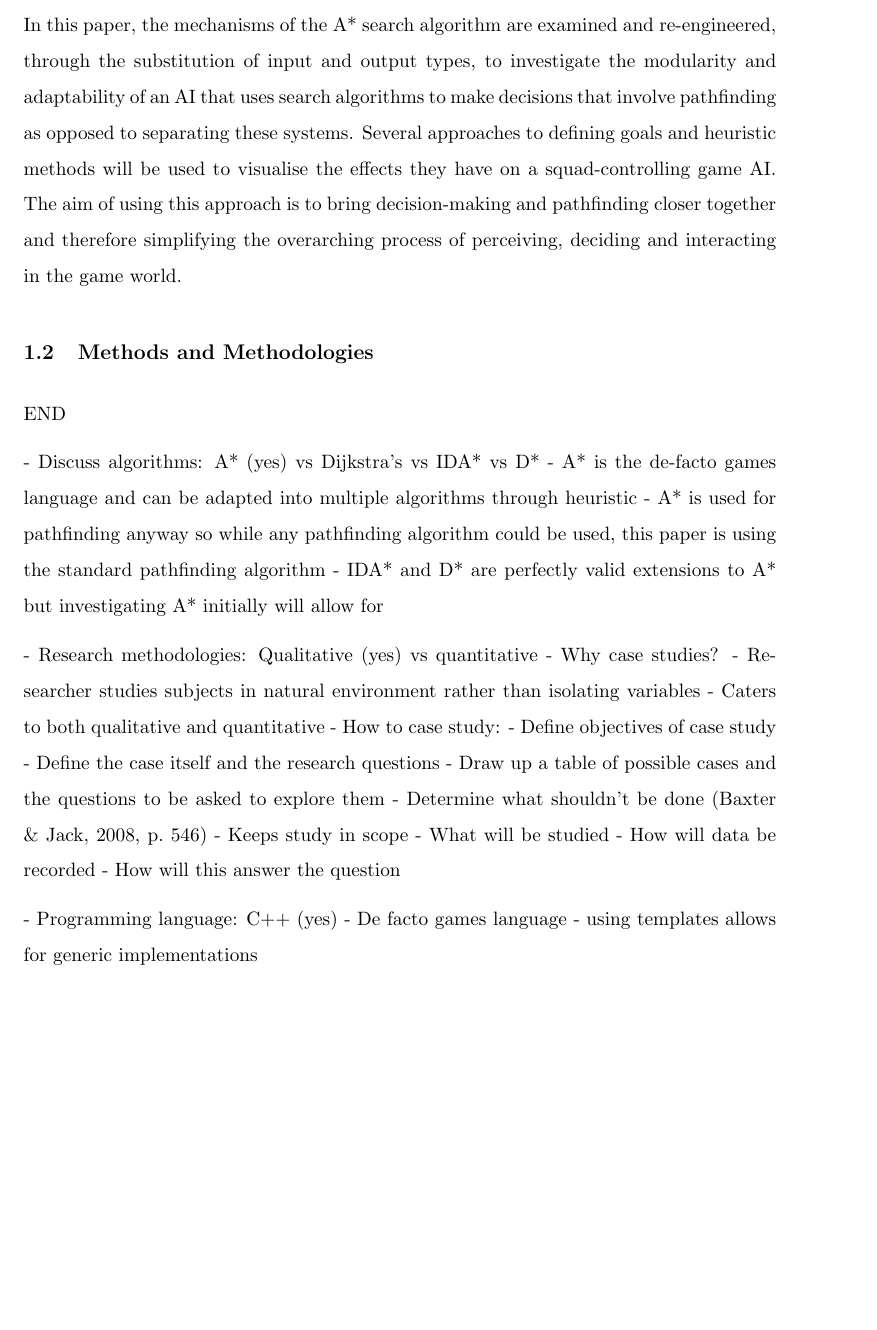
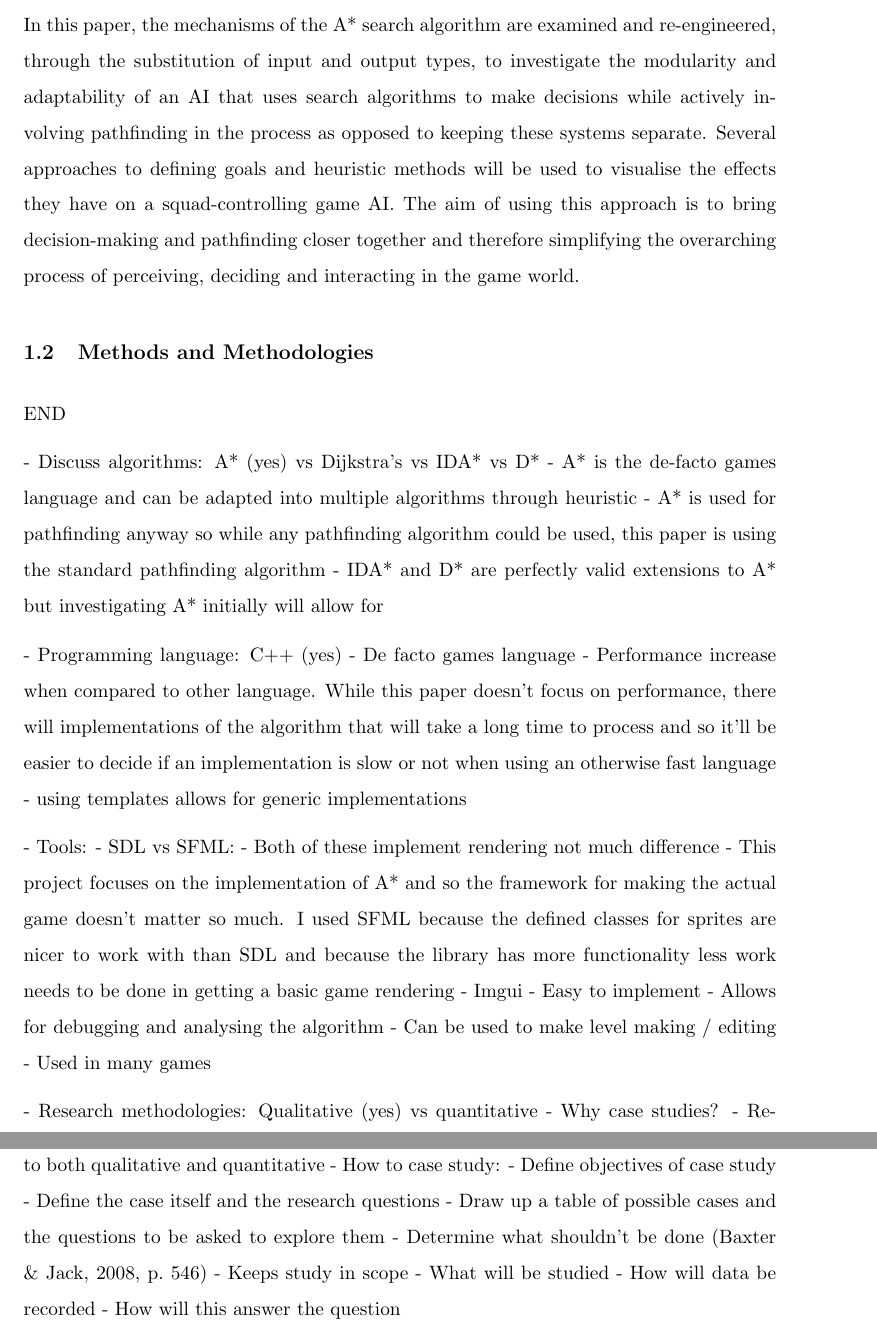
Before and after one commit to Ashe/Thesis, a LaTeX thesis (Docs/thesis.tex): part of page 17 of 20 before the commit and two parts of pages 17 and 18 of 20 after it, the two joined at a grey line, cut so that both start at the same text, the shorter picture padded with empty space. Compiled offline with pdfLaTeX.

Commit message:
More notes in the plan

```diff
--- a/Docs/thesis.tex
+++ b/Docs/thesis.tex
@@ -162,7 +162,7 @@ Another talking point regarding goals is the amount of designated goal state nod
 
 Search algorithms such as A* are generic, maintainable and versatile and are therefore theoretically suitable replacements for FSMs and behaviour trees for implementing game AI. While GOAP does use A* for part of it's decision making process, it isn't a complete solution and still separates decision making from the pathfinding process. This is acceptable and valid as GOAP is for generating a sequence of actions whereas pathfinding is strictly for navigating the map in order to perform these actions. Unfortunately, some information found during pathfinding that could be considered useful for decision making is lost unless explicitly communicated --- a decision might request to navigate to some location, but the path generated might be longer than expected and a different course of action could have been more appropriate. Without replanning, GOAP's disconnect between these systems could result in the wrong decisions being made.
 
-In this paper, the mechanisms of the A* search algorithm are examined and re-engineered, through the substitution of input and output types, to investigate the modularity and adaptability of an AI that uses search algorithms to make decisions that involve pathfinding as opposed to separating these systems. Several approaches to defining goals and heuristic methods will be used to visualise the effects they have on a squad-controlling game AI. The aim of using this approach is to bring decision-making and pathfinding closer together and therefore simplifying the overarching process of perceiving, deciding and interacting in the game world.
+In this paper, the mechanisms of the A* search algorithm are examined and re-engineered, through the substitution of input and output types, to investigate the modularity and adaptability of an AI that uses search algorithms to make decisions while actively involving pathfinding in the process as opposed to keeping these systems separate. Several approaches to defining goals and heuristic methods will be used to visualise the effects they have on a squad-controlling game AI. The aim of using this approach is to bring decision-making and pathfinding closer together and therefore simplifying the overarching process of perceiving, deciding and interacting in the game world.
 
 \subsection{Methods and Methodologies}
 
@@ -172,6 +172,21 @@ END
   - A* is the de-facto games language and can be adapted into multiple algorithms through heuristic
   - A* is used for pathfinding anyway so while any pathfinding algorithm could be used, this paper is using the standard pathfinding algorithm
   - IDA* and D* are perfectly valid extensions to A* but investigating A* initially will allow for
+
+- Programming language: C++ (yes)
+  - De facto games language
+  - Performance increase when compared to other language. While this paper doesn't focus on performance, there will implementations of the algorithm that will take a long time to process and so it'll be easier to decide if an implementation is slow or not when using an otherwise fast language
+  - using templates allows for generic implementations
+
+- Tools:
+  - SDL vs SFML:
+    - Both of these implement rendering not much difference
+    - This project focuses on the implementation of A* and so the framework for making the actual game doesn't matter so much. I used SFML because the defined classes for sprites are nicer to work with than SDL and because the library has more functionality less work needs to be done in getting a basic game rendering
+  - Imgui
+    - Easy to implement
+    - Allows for debugging and analysing the algorithm
+    - Can be used to make level making / editing
+    - Used in many games
 
 - Research methodologies: Qualitative (yes) vs quantitative
   - Why case studies?
@@ -187,11 +202,6 @@ END
     - How will data be recorded
     - How will this answer the question
 
-- Programming language: C++ (yes)
-  - De facto games language
-  - using templates allows for generic implementations
-
-
 \section {Design, Development and Evaluation}
 
 \section{Design (14--15 pages when combined with development)}
```
Also changed, not shown: Docs/thesis.pdf.
